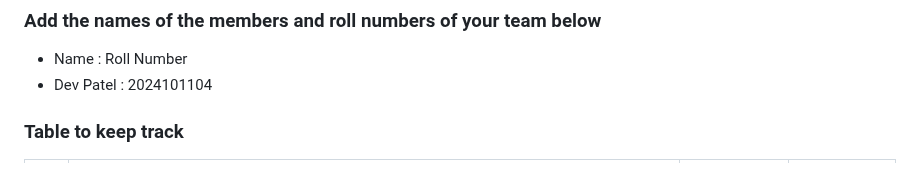
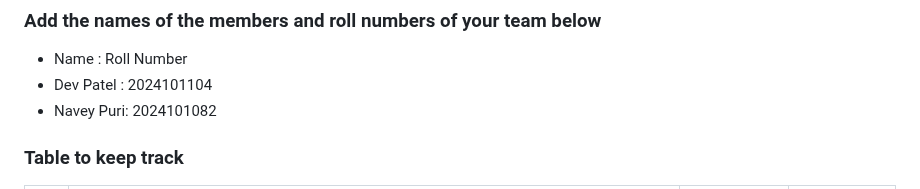
Before and after one commit to vubsss/tamil-tigers, a Markdown page: README.md, the part around the change. Rendered like a GitHub page.

Commit message:
navey 7th commit

```diff
--- a/README.md
+++ b/README.md
@@ -28,6 +28,7 @@
 
 - Name : Roll Number
 - Dev Patel : 2024101104
+- Navey Puri: 2024101082
 ### Table to keep track
 
 | ID  | Issue Description                        | Identified By | Fixed By     |
```
